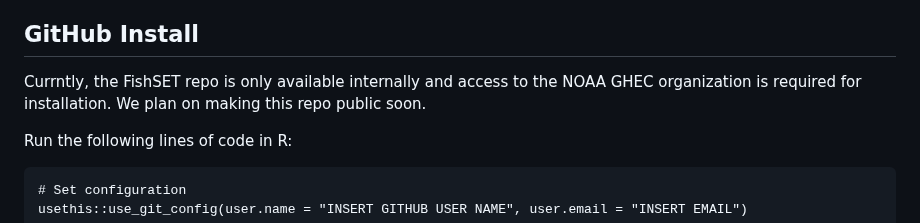
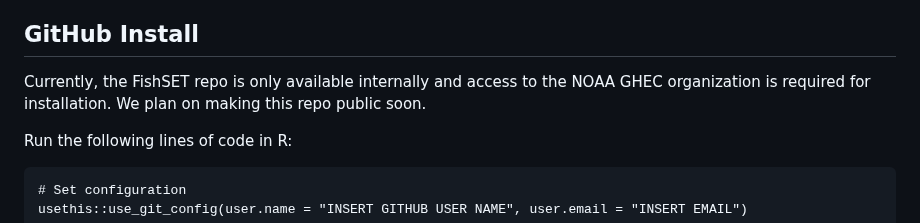
Before and after one commit to noaa-nwfsc/FishSET, a Markdown page: README.md, the part around the change. Rendered like a GitHub page.

```diff
--- a/README.md
+++ b/README.md
@@ -11,7 +11,7 @@ Contact nmfs.fishset@noaa.gov with any questions regarding the FishSET R package
 The Spatial Economics Toolbox for Fisheries (FishSET) is a set of tools developed as an R package for organizing and visualizing data; developing, improving and disseminating modeling best practices; and simulating policy scenarios to explore the welfare consequences of management decisions.
 
 ## GitHub Install
-Currntly, the FishSET repo is only available internally and access to the NOAA GHEC organization is required for installation. We plan on making this repo public soon.
+Currently, the FishSET repo is only available internally and access to the NOAA GHEC organization is required for installation. We plan on making this repo public soon.
 
 Run the following lines of code in R:
 
```
